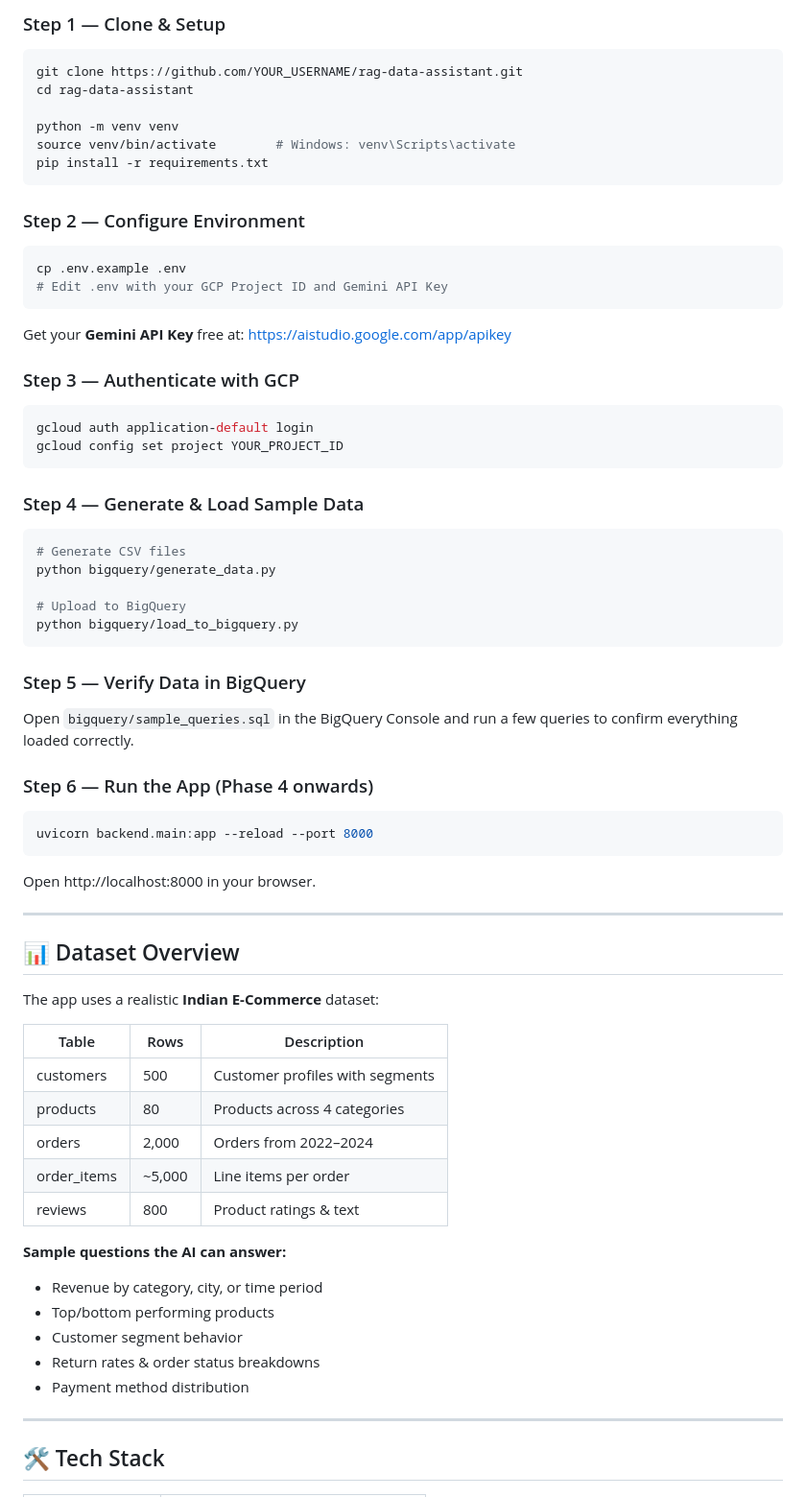
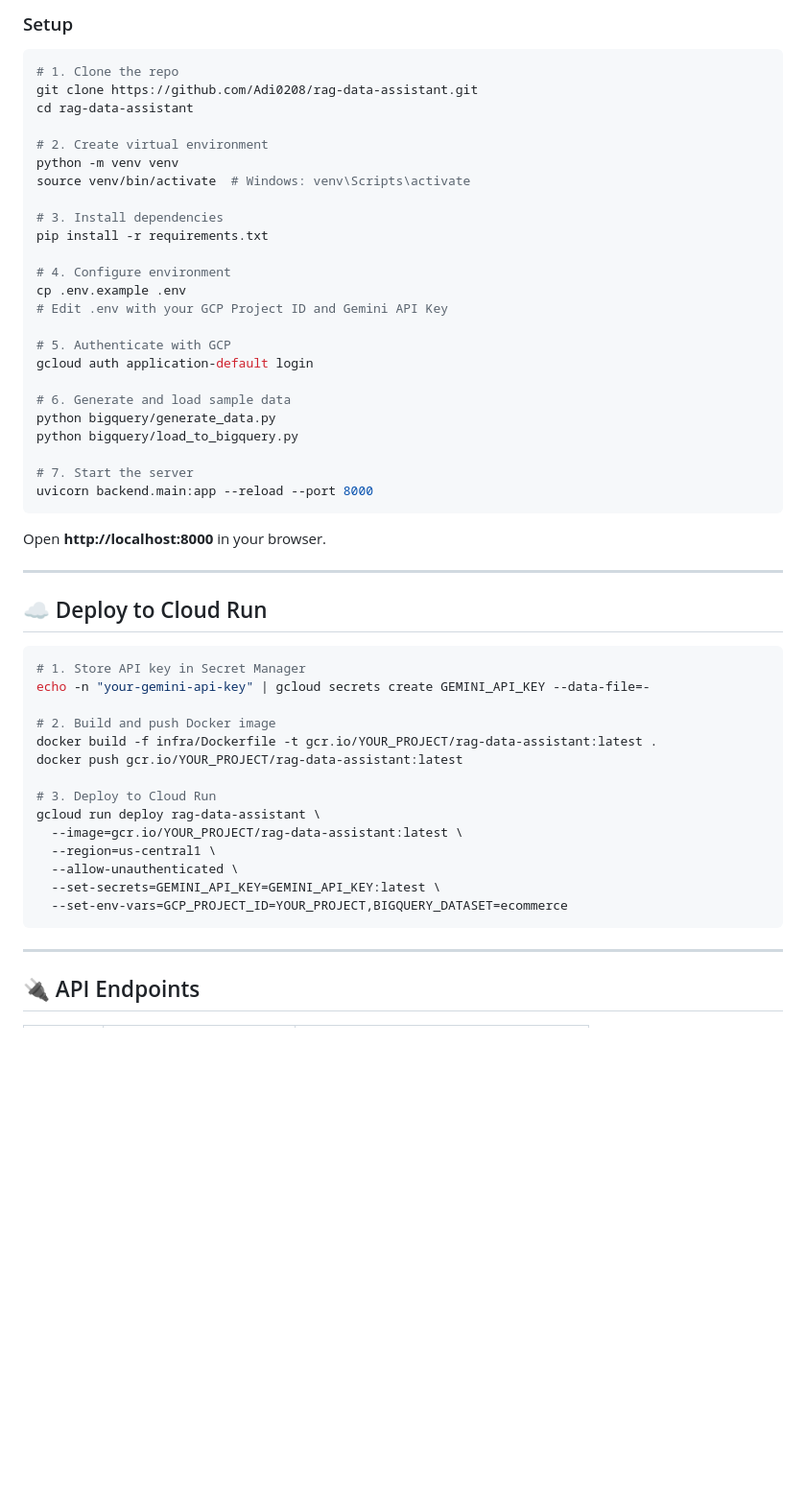
Before and after one commit to Adi0208/rag-data-assistant, a Markdown page: README.md, the part around one of its changes. Shown at 96% size. GitHub-like rendering; blank space fills up the shorter version.

````diff
--- a/README.md
+++ b/README.md
@@ -86,69 +157,57 @@ rag-data-assistant/
 
-### Step 1 — Clone & Setup
+### Setup
+
 ```bash
-git clone https://github.com/YOUR_USERNAME/rag-data-assistant.git
+# 1. Clone the repo
+git clone https://github.com/Adi0208/rag-data-assistant.git
 cd rag-data-assistant
 
+# 2. Create virtual environment
 python -m venv venv
-source venv/bin/activate        # Windows: venv\Scripts\activate
+source venv/bin/activate  # Windows: venv\Scripts\activate
+
+# 3. Install dependencies
 pip install -r requirements.txt
-```
 
-### Step 2 — Configure Environment
-```bash
+# 4. Configure environment
 cp .env.example .env
 # Edit .env with your GCP Project ID and Gemini API Key
-```
 
-Get your **Gemini API Key** free at: https://aistudio.google.com/app/apikey
+# 5. Authenticate with GCP
+gcloud auth application-default login
 
-### Step 3 — Authenticate with GCP
-```bash
-gcloud auth application-default login
-gcloud config set project YOUR_PROJECT_ID
-```
+# 6. Generate and load sample data
+python bigquery/generate_data.py
+python bigquery/load_to_bigquery.py
 
-### Step 4 — Generate & Load Sample Data
-```bash
-# Generate CSV files
-python bigquery/generate_data.py
-
-# Upload to BigQuery
-python bigquery/load_to_bigquery.py
-```
-
-### Step 5 — Verify Data in BigQuery
-Open `bigquery/sample_queries.sql` in the BigQuery Console and run a few queries to confirm everything loaded correctly.
-
-### Step 6 — Run the App (Phase 4 onwards)
-```bash
+# 7. Start the server
 uvicorn backend.main:app --reload --port 8000
 ```
 
-Open http://localhost:8000 in your browser.
+Open **http://localhost:8000** in your browser.
 
 ---
 
-## 📊 Dataset Overview
+## ☁️ Deploy to Cloud Run
 
-The app uses a realistic **Indian E-Commerce** dataset:
+```bash
+# 1. Store API key in Secret Manager
+echo -n "your-gemini-api-key" | gcloud secrets create GEMINI_API_KEY --data-file=-
 
-| Table | Rows | Description |
-|-------|------|-------------|
-| customers | 500 | Customer profiles with segments |
-| products | 80 | Products across 4 categories |
-| orders | 2,000 | Orders from 2022–2024 |
-| order_items | ~5,000 | Line items per order |
-| reviews | 800 | Product ratings & text |
+# 2. Build and push Docker image
+docker build -f infra/Dockerfile -t gcr.io/YOUR_PROJECT/rag-data-assistant:latest .
+docker push gcr.io/YOUR_PROJECT/rag-data-assistant:latest
 
-**Sample questions the AI can answer:**
-- Revenue by category, city, or time period
-- Top/bottom performing products
-- Customer segment behavior
-- Return rates & order status breakdowns
-- Payment method distribution
+# 3. Deploy to Cloud Run
+gcloud run deploy rag-data-assistant \
+  --image=gcr.io/YOUR_PROJECT/rag-data-assistant:latest \
+  --region=us-central1 \
+  --allow-unauthenticated \
+  --set-secrets=GEMINI_API_KEY=GEMINI_API_KEY:latest \
+  --set-env-vars=GCP_PROJECT_ID=YOUR_PROJECT,BIGQUERY_DATASET=ecommerce
+```
 
 ---
 
-## 🛠️ Tech Stack
+## 🔌 API Endpoints
 
````
Also changed, not shown: other parts of README.md (+129 -69 lines).
